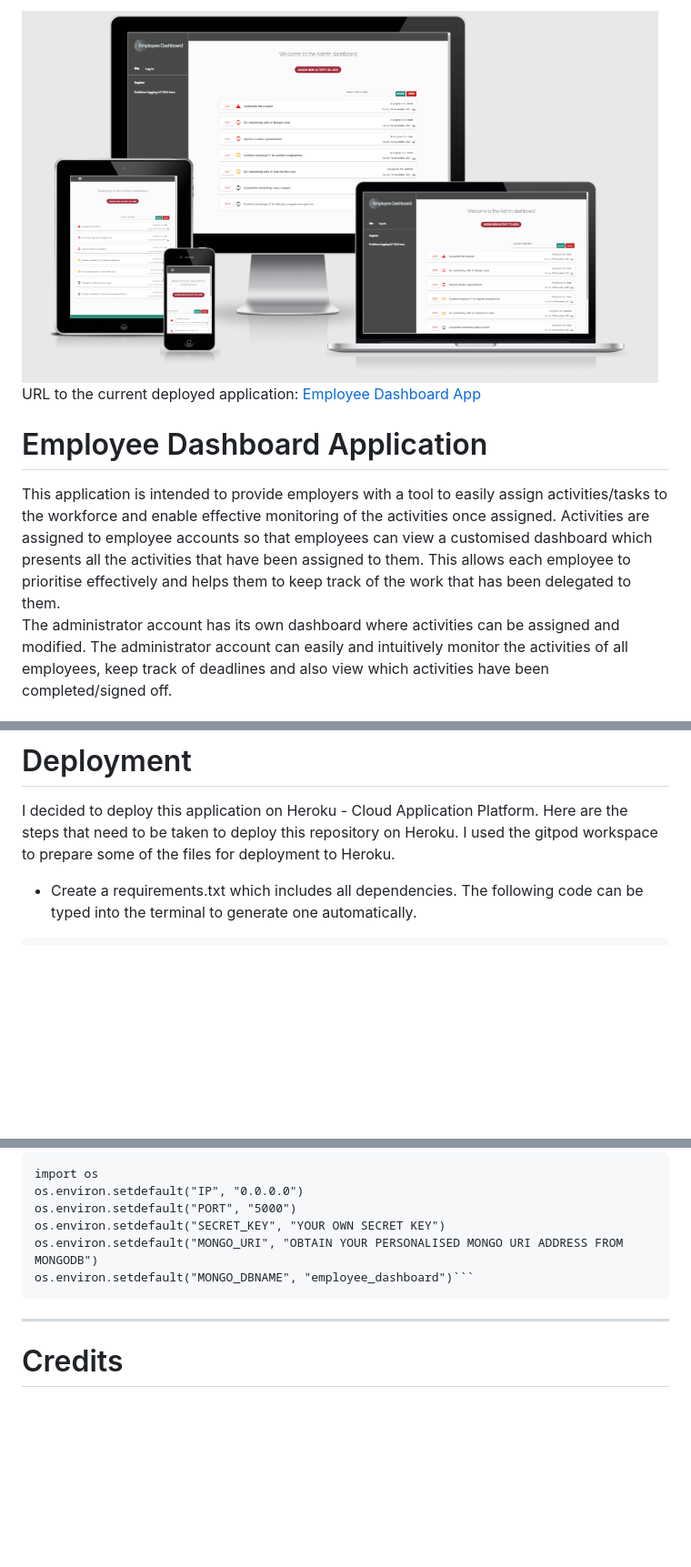
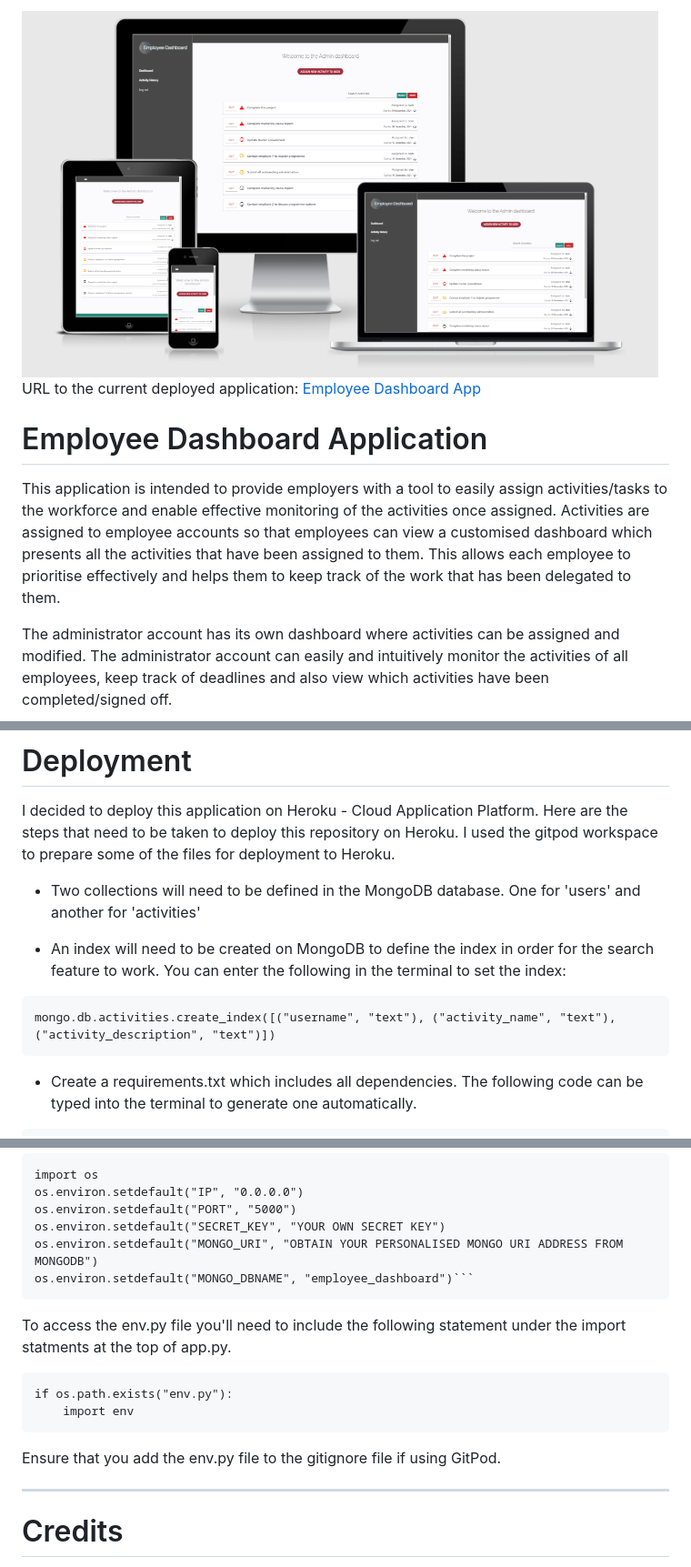
Before and after one commit to D-Lawson/employee-dashboard-app, a Markdown page: README.md, 3 parts joined by grey strips. Shown at 91% size. Drawn GitHub-style; pictures changed too: static/images/readme/demonstration.png; blank space fills up the shorter version.

Commit message:
Update README details

````diff
--- a/README.md
+++ b/README.md
@@ -5,6 +5,7 @@ URL to the current deployed application:  [Employee Dashboard App](http://staff-
 
 # Employee Dashboard Application
 This application is intended to provide employers with a tool to easily assign activities/tasks to the workforce and enable effective monitoring of the activities once assigned.   Activities are assigned to employee accounts so that employees can view a customised dashboard which presents all the activities that have been assigned to them.  This allows each employee to prioritise effectively and helps them to keep track of the work that has been delegated to them.
+
 The administrator account has its own dashboard where activities can be assigned and modified.   The administrator account can easily and intuitively monitor the activities of all employees, keep track of deadlines and also view which activities have been completed/signed off.
 
 ----
@@ -288,6 +303,15 @@ JSHint also highlighted some warnings that appear to be related to the use of LE
 # Deployment
 
 I decided to deploy this application on Heroku - Cloud Application Platform.  Here are the steps that need to be taken to deploy this repository on Heroku.  I used the gitpod workspace to prepare some of the files for deployment to Heroku.
+
+- Two collections will need to be defined in the MongoDB database.  One for 'users' and another for 'activities'
+
+- An index will need to be created on MongoDB to define the index in order for the search feature to work.  You can enter the following in the terminal to set the index:
+
+```
+mongo.db.activities.create_index([("username", "text"), ("activity_name", "text"), ("activity_description", "text")])
+```
+
 - Create a requirements.txt which includes all dependencies.  The following code can be typed into the terminal to generate one automatically.
 
 ```
@@ -333,6 +357,15 @@ os.environ.setdefault("MONGO_URI", "OBTAIN YOUR PERSONALISED MONGO URI ADDRESS F
 os.environ.setdefault("MONGO_DBNAME", "employee_dashboard")```
 ```
 
+To access the env.py file you'll need to include the following statement under the import statments at the top of app.py.
+
+```
+if os.path.exists("env.py"):
+    import env
+```
+
+Ensure that you add the env.py file to the gitignore file if using GitPod.
+
 ----
 
 # Credits
````
Also changed, not shown: other parts of README.md (+25 -11 lines), 3 other files.
